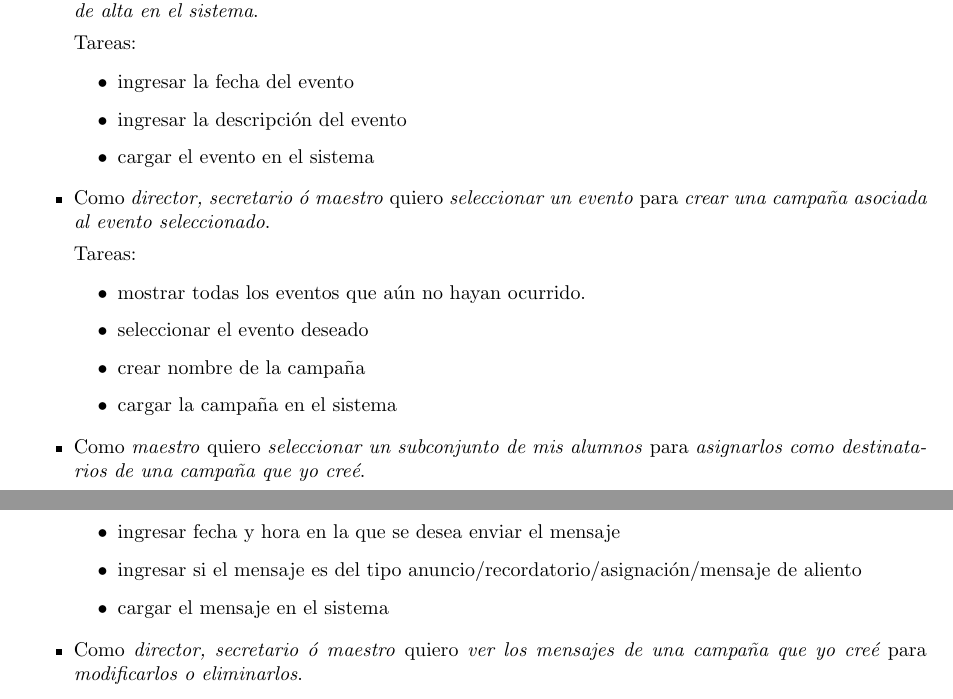
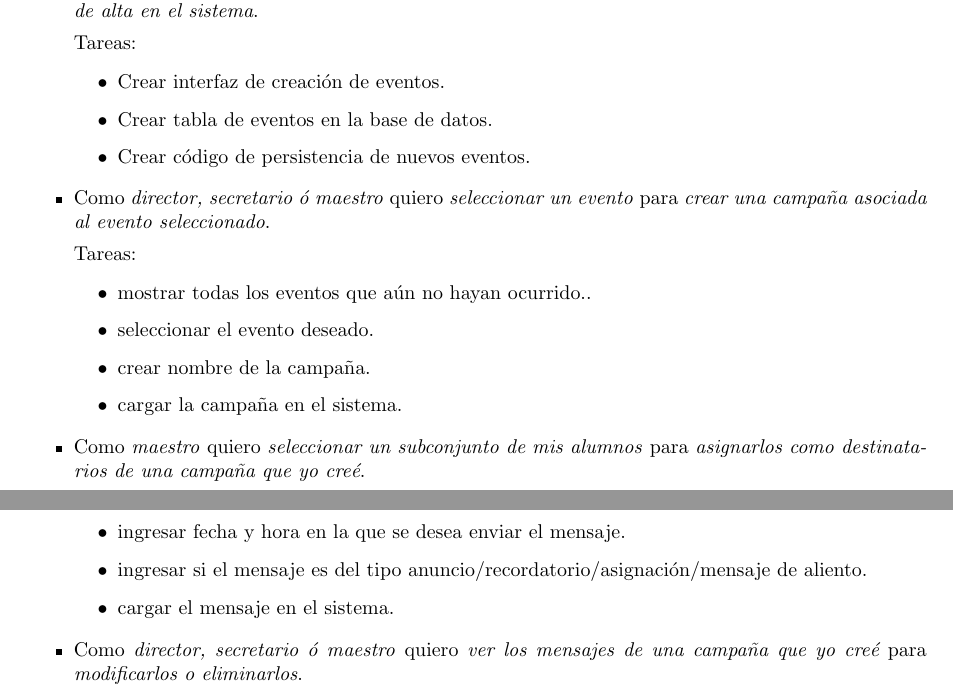
Before and after one commit to LeandroLovisolo/ISW2-TP1, a LaTeX document (tex/informe.tex): two parts of pages 3 and 4 of 4, joined at a grey line, cut so that both start at the same text. Compiled offline with pdfLaTeX.

Commit message:
Tareas de eventos

```diff
--- a/tex/informe.tex
+++ b/tex/informe.tex
@@ -97,7 +97,7 @@
 
 % Uso: \task{descripción de la tarea}
 \newcommand{\task}[1] {
-  \item #1
+  \item #1.
 }
 %%%%%%%%%% User stories y tareas - Fin %%%%%%%%%%
 
@@ -305,9 +305,9 @@ Recordamos los requerimientos de la demo: \emph{``Se presentará una demo requir
         {darlo de alta en el sistema}
 
   \begin{tasks}
-    \task{ingresar la fecha del evento}
-    \task{ingresar la descripción del evento}
-    \task{cargar el evento en el sistema}
+    \task{Crear interfaz de creación de eventos}
+    \task{Crear tabla de eventos en la base de datos}
+    \task{Crear código de persistencia de nuevos eventos}
   \end{tasks}
 
   \story{director, secretario ó maestro}
```
